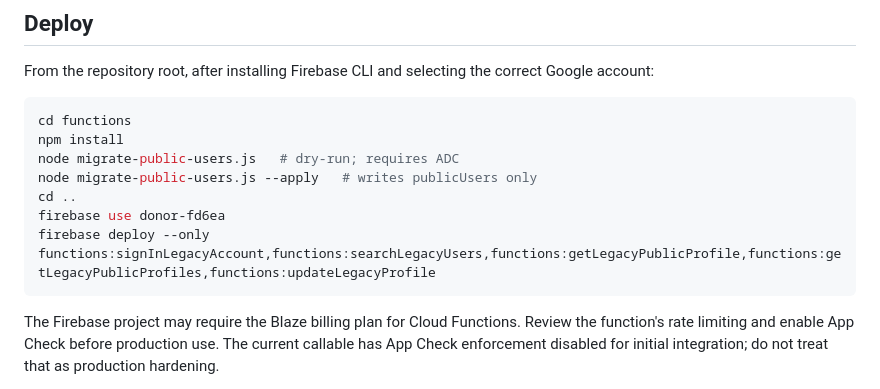
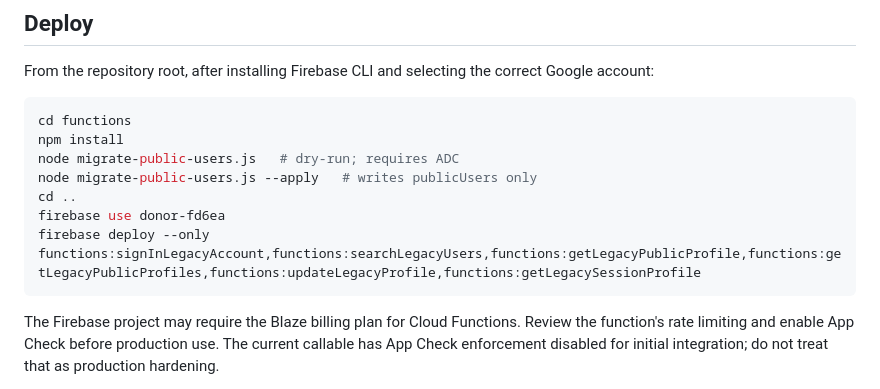
Before and after one commit to troll2281488/Don, a Markdown page: functions/DEPLOY.md, the part around the change. Rendered like a GitHub page.

Commit message:
Include session endpoint in deployment command

````diff
--- a/functions/DEPLOY.md
+++ b/functions/DEPLOY.md
@@ -41,7 +41,7 @@ node migrate-public-users.js   # dry-run; requires ADC
 node migrate-public-users.js --apply   # writes publicUsers only
 cd ..
 firebase use donor-fd6ea
-firebase deploy --only functions:signInLegacyAccount,functions:searchLegacyUsers,functions:getLegacyPublicProfile,functions:getLegacyPublicProfiles,functions:updateLegacyProfile
+firebase deploy --only functions:signInLegacyAccount,functions:searchLegacyUsers,functions:getLegacyPublicProfile,functions:getLegacyPublicProfiles,functions:updateLegacyProfile,functions:getLegacySessionProfile
 ```
 
 The Firebase project may require the Blaze billing plan for Cloud Functions. Review the function's rate limiting and enable App Check before production use. The current callable has App Check enforcement disabled for initial integration; do not treat that as production hardening.
````
